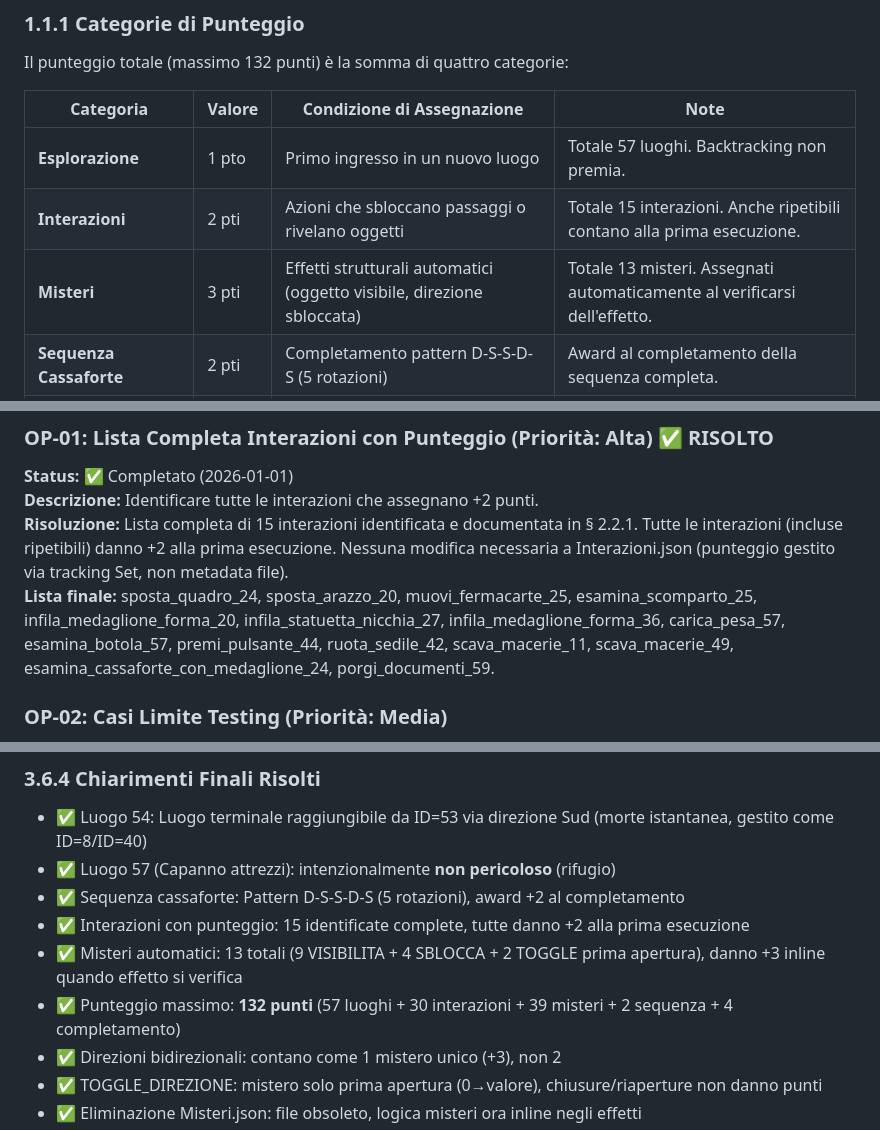
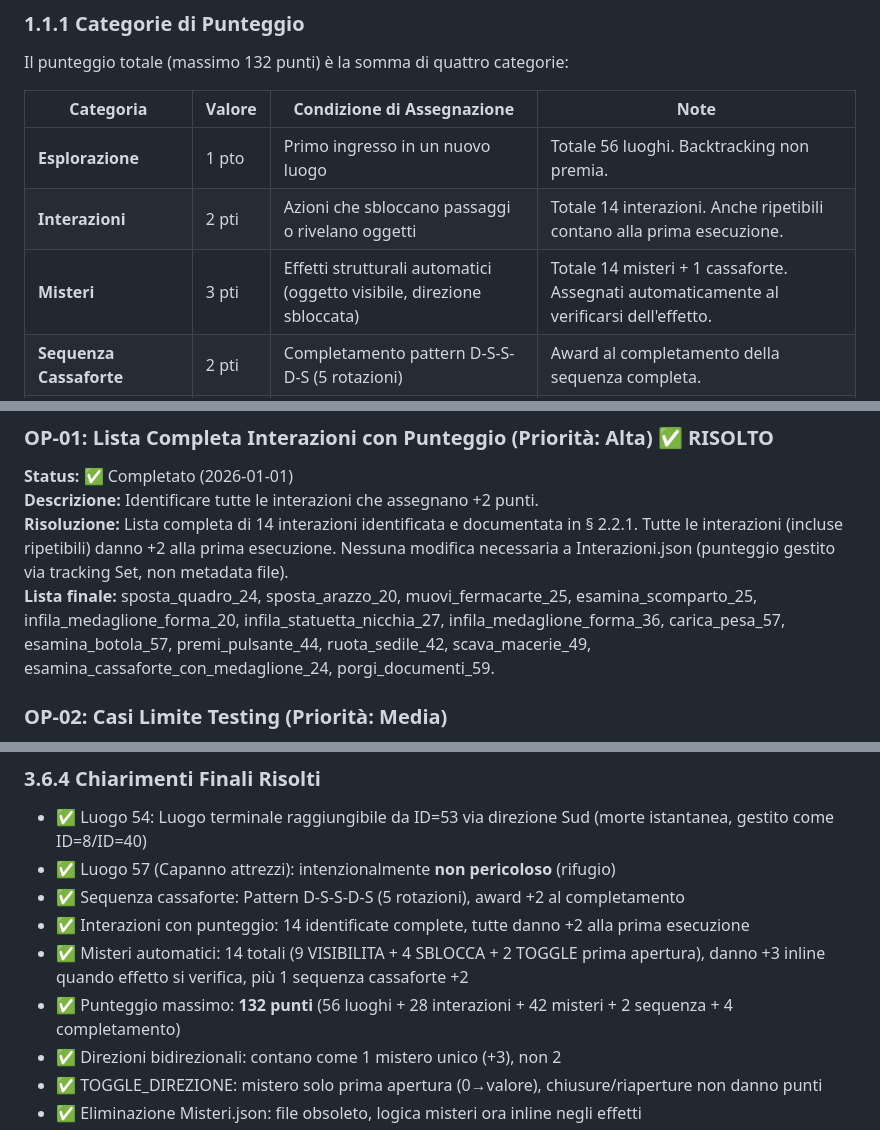
Before and after one commit to Aqualung61/MissioneOdessa, a Markdown page: docs/specifica-tecnica-completa-integrata.md, 3 parts joined by grey strips. Rendered like a GitHub page.

Commit message:
fix(docs): correct scoring system numbers - 56 locations, 14 interactions, 15 mysteries (14+1 cassaforte)

```diff
--- a/docs/specifica-tecnica-completa-integrata.md
+++ b/docs/specifica-tecnica-completa-integrata.md
@@ -20,9 +20,9 @@ Il punteggio totale (massimo 132 punti) è la somma di quattro categorie:
 
 | Categoria | Valore | Condizione di Assegnazione | Note |
 |-----------|--------|----------------------------|------|
-| **Esplorazione** | 1 pto | Primo ingresso in un nuovo luogo | Totale 57 luoghi. Backtracking non premia. |
-| **Interazioni** | 2 pti | Azioni che sbloccano passaggi o rivelano oggetti | Totale 15 interazioni. Anche ripetibili contano alla prima esecuzione. |
-| **Misteri** | 3 pti | Effetti strutturali automatici (oggetto visibile, direzione sbloccata) | Totale 13 misteri. Assegnati automaticamente al verificarsi dell'effetto. |
+| **Esplorazione** | 1 pto | Primo ingresso in un nuovo luogo | Totale 56 luoghi. Backtracking non premia. |
+| **Interazioni** | 2 pti | Azioni che sbloccano passaggi o rivelano oggetti | Totale 14 interazioni. Anche ripetibili contano alla prima esecuzione. |
+| **Misteri** | 3 pti | Effetti strutturali automatici (oggetto visibile, direzione sbloccata) | Totale 14 misteri + 1 cassaforte. Assegnati automaticamente al verificarsi dell'effetto. |
 | **Sequenza Cassaforte** | 2 pti | Completamento pattern D-S-S-D-S (5 rotazioni) | Award al completamento della sequenza completa. |
 | **Completamento** | 4 pti | Raggiungimento del finale di gioco | Assegnato alla vittoria. |
 
@@ -2438,8 +2440,8 @@ Questioni identificate durante la stesura della specifica che richiedono ulterio
 ### OP-01: Lista Completa Interazioni con Punteggio (Priorità: Alta) ✅ **RISOLTO**
 **Status:** ✅ Completato (2026-01-01)
 **Descrizione:** Identificare tutte le interazioni che assegnano +2 punti.
-**Risoluzione:** Lista completa di 15 interazioni identificata e documentata in § 2.2.1. Tutte le interazioni (incluse ripetibili) danno +2 alla prima esecuzione. Nessuna modifica necessaria a Interazioni.json (punteggio gestito via tracking Set, non metadata file).
-**Lista finale:** sposta_quadro_24, sposta_arazzo_20, muovi_fermacarte_25, esamina_scomparto_25, infila_medaglione_forma_20, infila_statuetta_nicchia_27, infila_medaglione_forma_36, carica_pesa_57, esamina_botola_57, premi_pulsante_44, ruota_sedile_42, scava_macerie_11, scava_macerie_49, esamina_cassaforte_con_medaglione_24, porgi_documenti_59.
+**Risoluzione:** Lista completa di 14 interazioni identificata e documentata in § 2.2.1. Tutte le interazioni (incluse ripetibili) danno +2 alla prima esecuzione. Nessuna modifica necessaria a Interazioni.json (punteggio gestito via tracking Set, non metadata file).
+**Lista finale:** sposta_quadro_24, sposta_arazzo_20, muovi_fermacarte_25, esamina_scomparto_25, infila_medaglione_forma_20, infila_statuetta_nicchia_27, infila_medaglione_forma_36, carica_pesa_57, esamina_botola_57, premi_pulsante_44, ruota_sedile_42, scava_macerie_49, esamina_cassaforte_con_medaglione_24, porgi_documenti_59.
 
 ### OP-02: Casi Limite Testing (Priorità: Media)
 **Status:** Parzialmente risolto (punto 2 implementato)
@@ -2484,9 +2486,9 @@ Questioni identificate durante la stesura della specifica che richiedono ulterio
 - ✅ Luogo 54: Luogo terminale raggiungibile da ID=53 via direzione Sud (morte istantanea, gestito come ID=8/ID=40)
 - ✅ Luogo 57 (Capanno attrezzi): intenzionalmente **non pericoloso** (rifugio)
 - ✅ Sequenza cassaforte: Pattern D-S-S-D-S (5 rotazioni), award +2 al completamento
-- ✅ Interazioni con punteggio: 15 identificate complete, tutte danno +2 alla prima esecuzione
-- ✅ Misteri automatici: 13 totali (9 VISIBILITA + 4 SBLOCCA + 2 TOGGLE prima apertura), danno +3 inline quando effetto si verifica
-- ✅ Punteggio massimo: **132 punti** (57 luoghi + 30 interazioni + 39 misteri + 2 sequenza + 4 completamento)
+- ✅ Interazioni con punteggio: 14 identificate complete, tutte danno +2 alla prima esecuzione
+- ✅ Misteri automatici: 14 totali (9 VISIBILITA + 4 SBLOCCA + 2 TOGGLE prima apertura), danno +3 inline quando effetto si verifica, più 1 sequenza cassaforte +2
+- ✅ Punteggio massimo: **132 punti** (56 luoghi + 28 interazioni + 42 misteri + 2 sequenza + 4 completamento)
 - ✅ Direzioni bidirezionali: contano come 1 mistero unico (+3), non 2
 - ✅ TOGGLE_DIREZIONE: mistero solo prima apertura (0→valore), chiusure/riaperture non danno punti
 - ✅ Eliminazione Misteri.json: file obsoleto, logica misteri ora inline negli effetti
```
Also changed, not shown: other parts of docs/specifica-tecnica-completa-integrata.md (+8 -6 lines).
